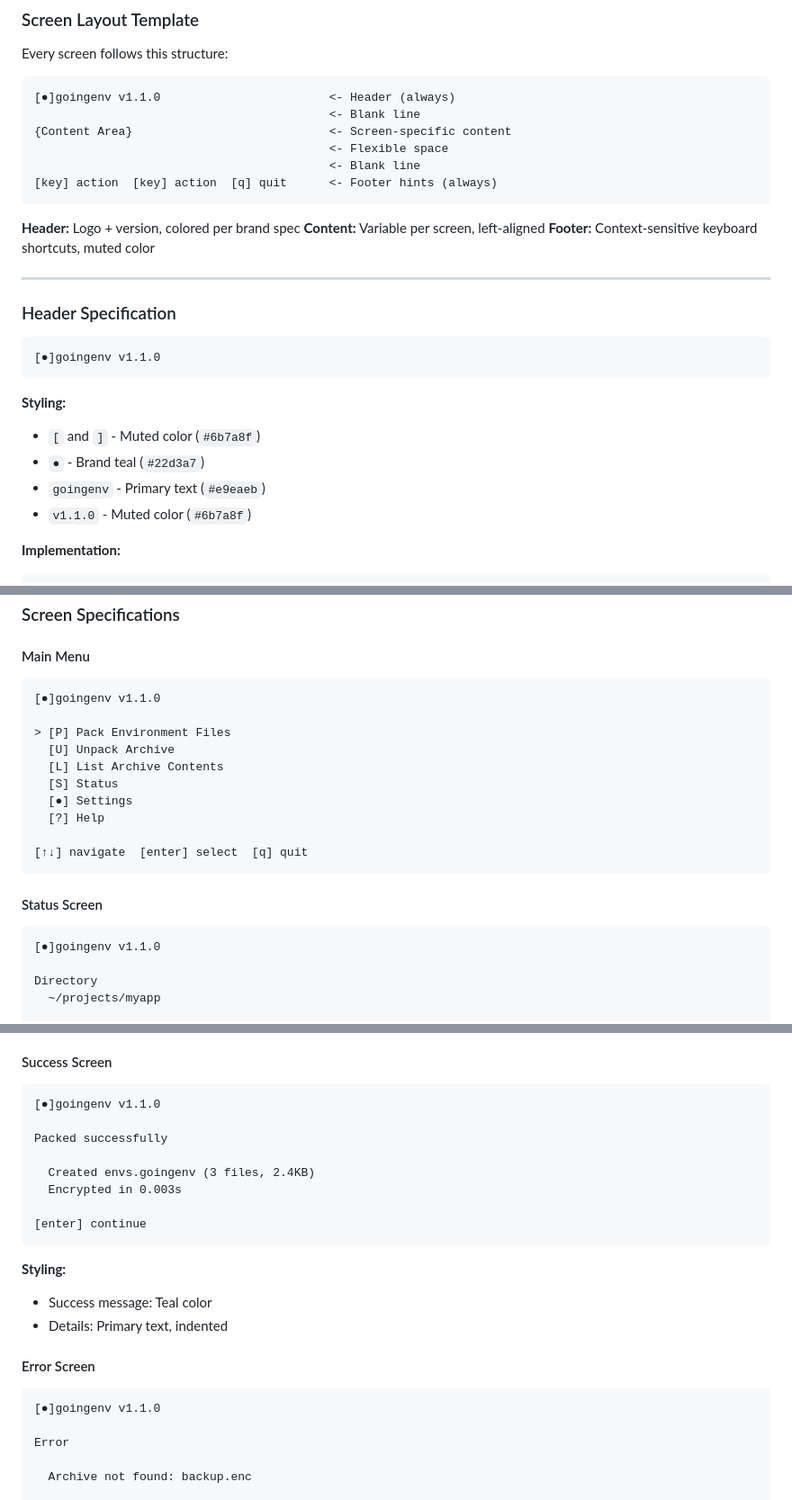
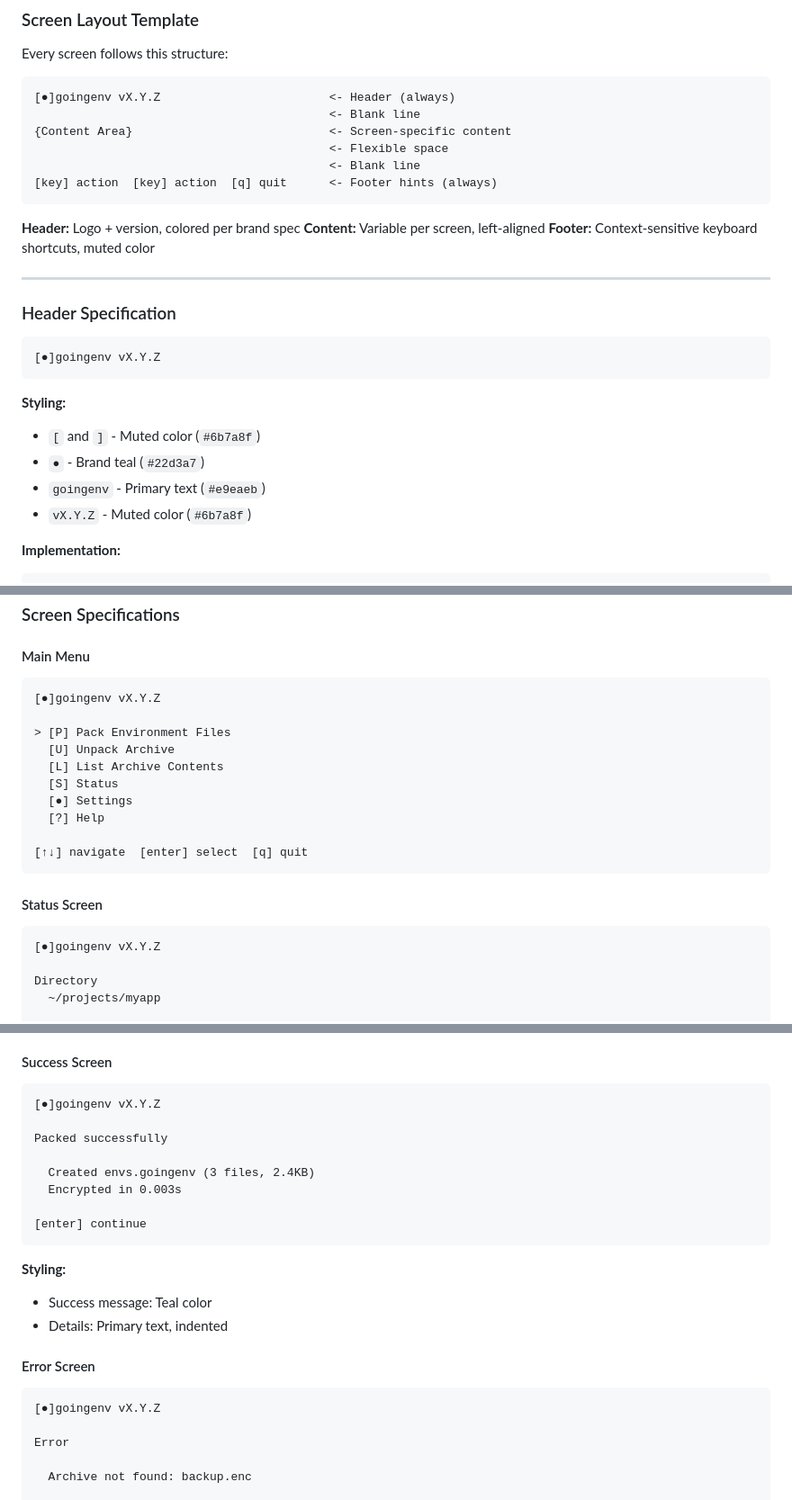
Before and after one commit to spencerjireh/goingenv, a Markdown page: docs/design.md, 3 parts joined by grey strips. Shown at 90% size. Rendered like a GitHub page.

````diff
--- a/docs/design.md
+++ b/docs/design.md
@@ -226,7 +226,7 @@ var DarkTheme = ColorPalette{
 Every screen follows this structure:
 
 ```
-[●]goingenv v1.1.0                        <- Header (always)
+[●]goingenv vX.Y.Z                        <- Header (always)
                                           <- Blank line
 {Content Area}                            <- Screen-specific content
                                           <- Flexible space
@@ -243,14 +243,14 @@ Every screen follows this structure:
 ### Header Specification
 
 ```
-[●]goingenv v1.1.0
+[●]goingenv vX.Y.Z
 ```
 
 **Styling:**
 - `[` and `]` - Muted color (`#6b7a8f`)
 - `●` - Brand teal (`#22d3a7`)
 - `goingenv` - Primary text (`#e9eaeb`)
-- `v1.1.0` - Muted color (`#6b7a8f`)
+- `vX.Y.Z` - Muted color (`#6b7a8f`)
 
 **Implementation:**
 ```go
@@ -333,7 +333,7 @@ func renderMenuItem(item string, selected bool) string {
 #### Main Menu
 
 ```
-[●]goingenv v1.1.0
+[●]goingenv vX.Y.Z
 
 > [P] Pack Environment Files
   [U] Unpack Archive
@@ -348,7 +348,7 @@ func renderMenuItem(item string, selected bool) string {
 #### Status Screen
 
 ```
-[●]goingenv v1.1.0
+[●]goingenv vX.Y.Z
 
 Directory
   ~/projects/myapp
@@ -415,7 +415,7 @@ Packing environment files...
 #### Success Screen
 
 ```
-[●]goingenv v1.1.0
+[●]goingenv vX.Y.Z
 
 Packed successfully
 
@@ -432,7 +432,7 @@ Packed successfully
 #### Error Screen
 
 ```
-[●]goingenv v1.1.0
+[●]goingenv vX.Y.Z
 
 Error
 
````
Also changed, not shown: other parts of docs/design.md (+20 -20 lines), docs/development.md (+1 -1 lines).
